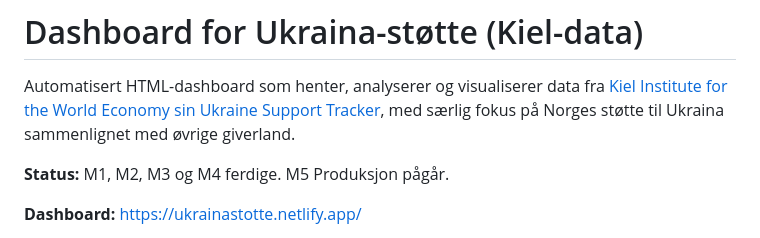
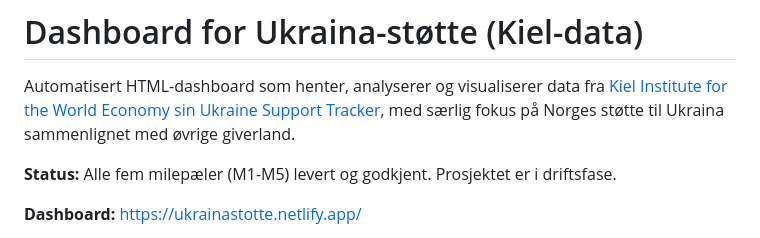
Before and after one commit to marhip97/ukrainastotte, a Markdown page: README.md, the part around the change. Drawn GitHub-style.

```diff
--- a/README.md
+++ b/README.md
@@ -4,7 +4,8 @@ Automatisert HTML-dashboard som henter, analyserer og visualiserer data fra
 [Kiel Institute for the World Economy sin Ukraine Support Tracker](https://www.ifw-kiel.de/topics/war-against-ukraine/ukraine-support-tracker/),
 med særlig fokus på Norges støtte til Ukraina sammenlignet med øvrige giverland.
 
-**Status:** M1, M2, M3 og M4 ferdige. M5 Produksjon pågår.
+**Status:** Alle fem milepæler (M1-M5) levert og godkjent.
+Prosjektet er i driftsfase.
 
 **Dashboard:** <https://ukrainastotte.netlify.app/>
 
```
Also changed, not shown: prosjektplan.md (+4 -3 lines).
